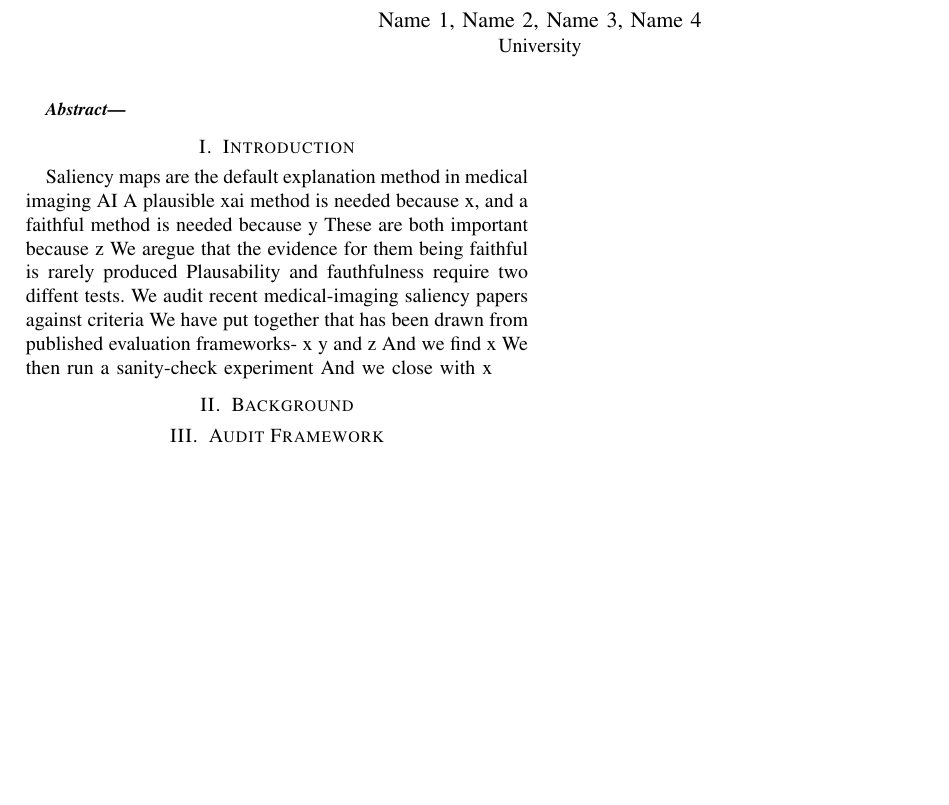
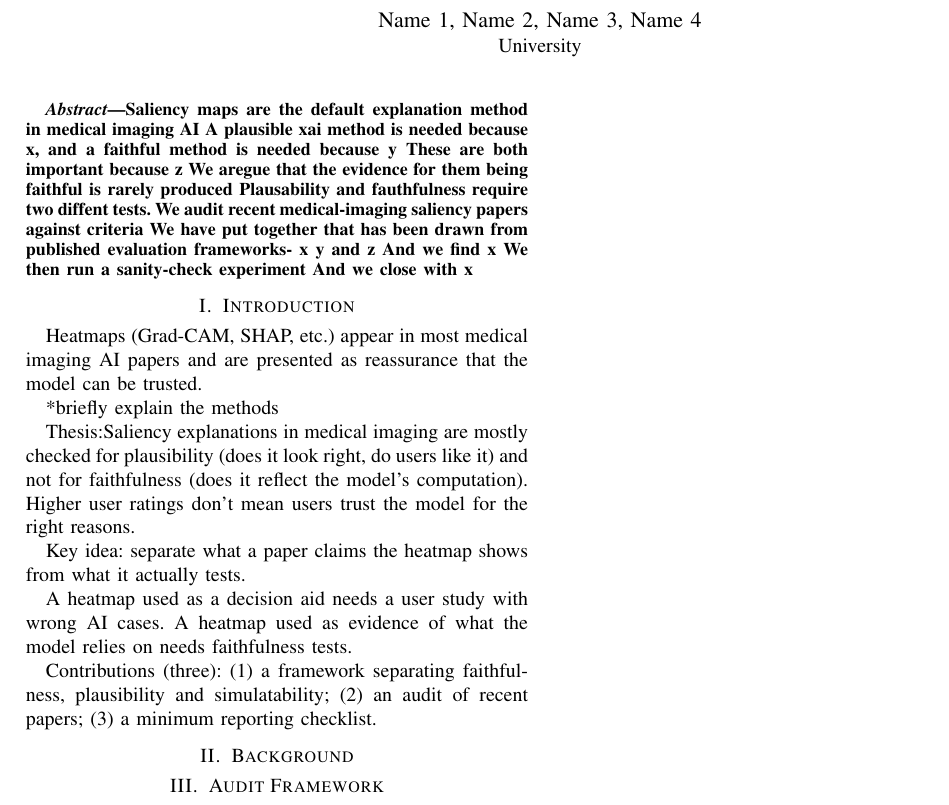
Before and after one commit to CiaranLy/xAI-Journal, a LaTeX paper (Paperv1.tex): part of the page, cut so that both start at the same text, the shorter picture padded with empty space. Compiled offline with pdfLaTeX.

Commit message:
Intro draft 1

```diff
--- a/Paperv1.tex
+++ b/Paperv1.tex
@@ -11,10 +11,6 @@ Are Evaluated in Medical Imaging}
 \maketitle
 
 \begin{abstract}
-\end{abstract}
-
-\section{Introduction}
-
 Saliency maps are the default explanation method in medical imaging AI
 A plausible xai method is needed because x, and a faithful method is needed because y
 These are both important because z
@@ -25,7 +21,26 @@ We have put together that has been drawn from published evaluation frameworks- x
 And we find x
 We then run a sanity-check experiment
 And we close with x
+\end{abstract}
 
+\section{Introduction}
+Heatmaps (Grad-CAM, SHAP, etc.) appear in most medical imaging AI
+papers and are presented as reassurance that the model can be trusted.
+
+*briefly explain the methods
+
+Thesis:Saliency explanations in medical imaging are mostly checked for plausibility (does it look right, do users like it) and not for faithfulness (does it reflect the model's computation). Higher user ratings don't mean users trust the model for the right reasons.
+
+Key idea: separate what a paper {claims} the heatmap shows
+from what it actually tests.
+
+A heatmap used as a decision aid
+needs a user study with wrong AI cases. A heatmap used as evidence of
+what the model relies on needs faithfulness tests.
+
+Contributions (three): (1) a framework separating faithfulness,
+plausibility and simulatability; (2) an audit of recent papers;
+(3) a minimum reporting checklist.
 \section{Background}
 
 \section{Audit Framework}
```
